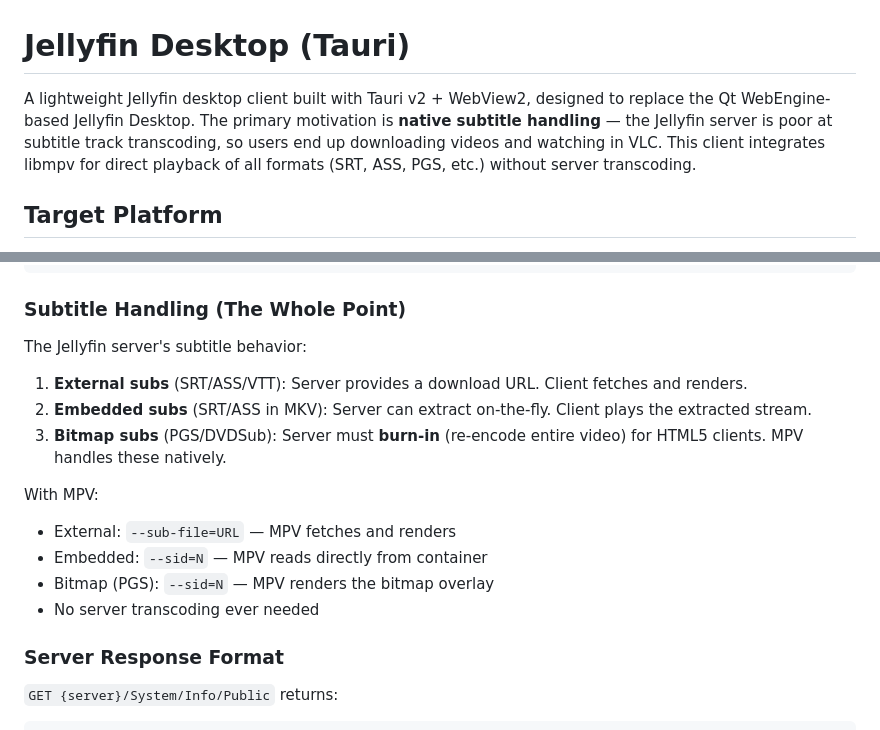
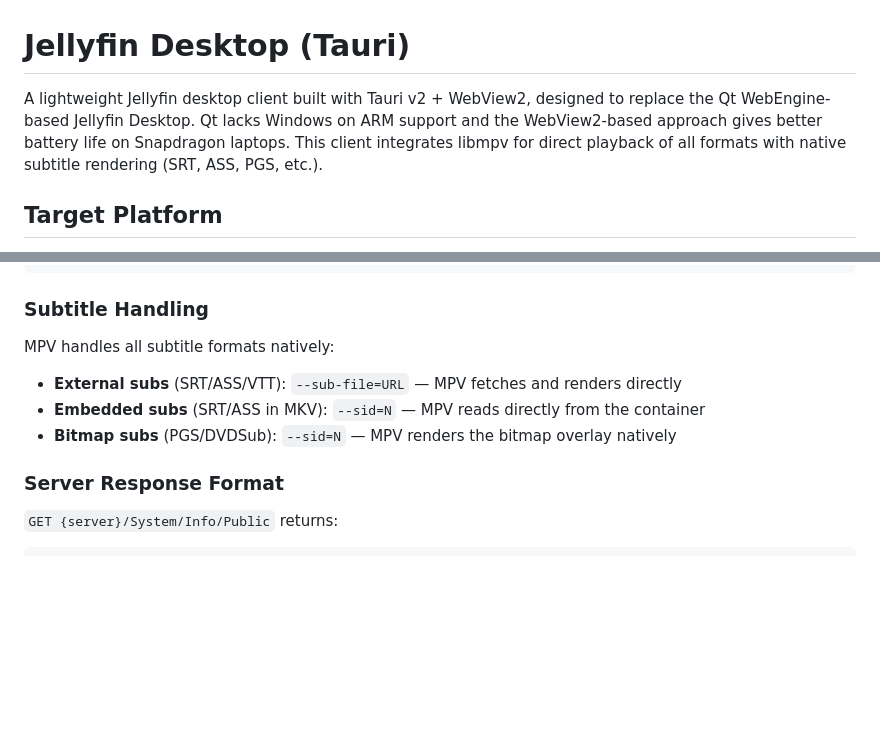
Before and after one commit to dnlbck/jellyfin-tauri, a Markdown page: README.md, 2 parts joined by grey strips. Drawn GitHub-style; blank space fills up the shorter version.

Commit message:
docs: simplify README motivation to Qt ARM64 gap and battery life
Co-authored-by: dnlbck <42440935+dnlbck@users.noreply.github.com>

````diff
--- a/README.md
+++ b/README.md
@@ -1,6 +1,6 @@
 # Jellyfin Desktop (Tauri)
 
-A lightweight Jellyfin desktop client built with Tauri v2 + WebView2, designed to replace the Qt WebEngine-based Jellyfin Desktop. The primary motivation is **native subtitle handling** — the Jellyfin server is poor at subtitle track transcoding, so users end up downloading videos and watching in VLC. This client integrates libmpv for direct playback of all formats (SRT, ASS, PGS, etc.) without server transcoding.
+A lightweight Jellyfin desktop client built with Tauri v2 + WebView2, designed to replace the Qt WebEngine-based Jellyfin Desktop. Qt lacks Windows on ARM support and the WebView2-based approach gives better battery life on Snapdragon laptops. This client integrates libmpv for direct playback of all formats with native subtitle rendering (SRT, ASS, PGS, etc.).
 
 ## Target Platform
 
@@ -214,18 +214,12 @@ window.api = {
 window.apiPromise = Promise.resolve(window.api);  // Immediately available
 ```
 
-### Subtitle Handling (The Whole Point)
+### Subtitle Handling
 
-The Jellyfin server's subtitle behavior:
-1. **External subs** (SRT/ASS/VTT): Server provides a download URL. Client fetches and renders.
-2. **Embedded subs** (SRT/ASS in MKV): Server can extract on-the-fly. Client plays the extracted stream.
-3. **Bitmap subs** (PGS/DVDSub): Server must **burn-in** (re-encode entire video) for HTML5 clients. MPV handles these natively.
-
-With MPV:
-- External: `--sub-file=URL` — MPV fetches and renders
-- Embedded: `--sid=N` — MPV reads directly from container
-- Bitmap (PGS): `--sid=N` — MPV renders the bitmap overlay
-- No server transcoding ever needed
+MPV handles all subtitle formats natively:
+- **External subs** (SRT/ASS/VTT): `--sub-file=URL` — MPV fetches and renders directly
+- **Embedded subs** (SRT/ASS in MKV): `--sid=N` — MPV reads directly from the container
+- **Bitmap subs** (PGS/DVDSub): `--sid=N` — MPV renders the bitmap overlay natively
 
 ### Server Response Format
 
````
